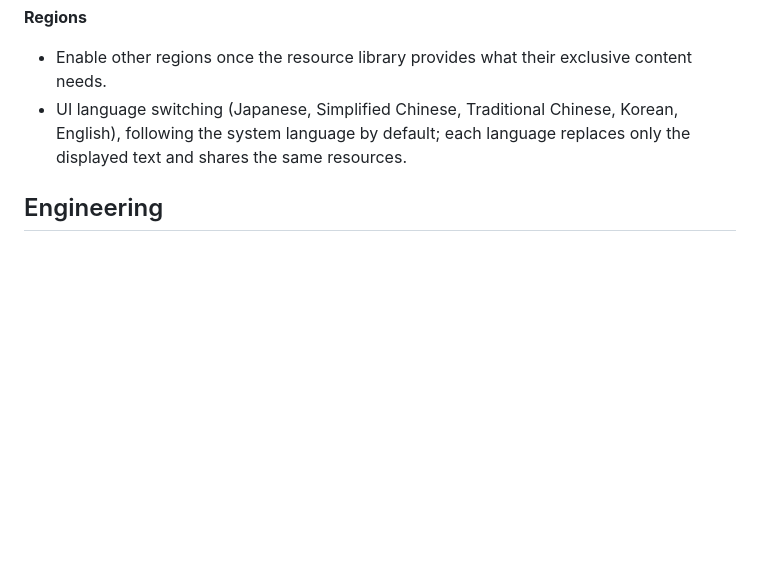
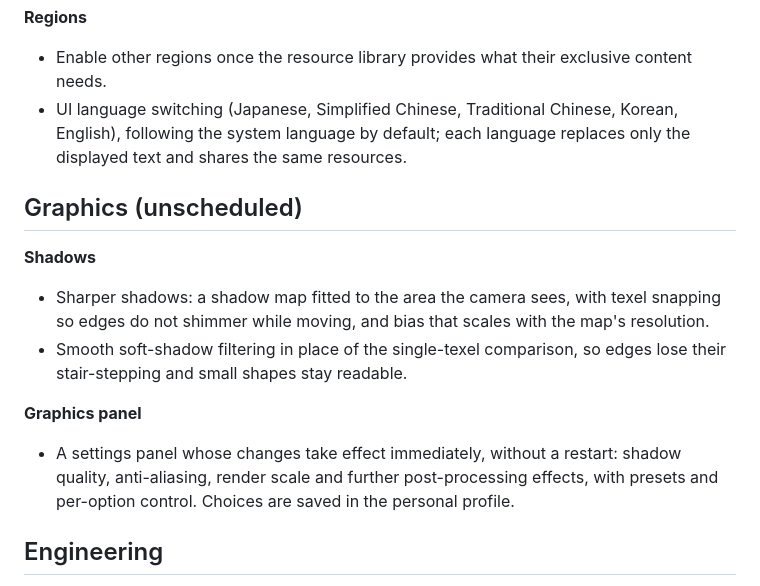
Before and after one commit to empty-sekai/moly, a Markdown page: ROADMAP.en.md, the part around the change. Rendered like a GitHub page; blank space fills up the shorter version.

```diff
--- a/ROADMAP.en.md
+++ b/ROADMAP.en.md
@@ -190,6 +190,19 @@ exclusive rows; the Japanese server is enabled.
   following the system language by default; each language replaces only the displayed text and
   shares the same resources.
 
+## Graphics (unscheduled)
+
+**Shadows**
+- Sharper shadows: a shadow map fitted to the area the camera sees, with texel snapping so
+  edges do not shimmer while moving, and bias that scales with the map's resolution.
+- Smooth soft-shadow filtering in place of the single-texel comparison, so edges lose their
+  stair-stepping and small shapes stay readable.
+
+**Graphics panel**
+- A settings panel whose changes take effect immediately, without a restart: shadow quality,
+  anti-aliasing, render scale and further post-processing effects, with presets and per-option
+  control. Choices are saved in the personal profile.
+
 ## Engineering
 
 - Upgrade Bevy to 0.20.
```
Also changed, not shown: ROADMAP.md (+11 -0 lines).
